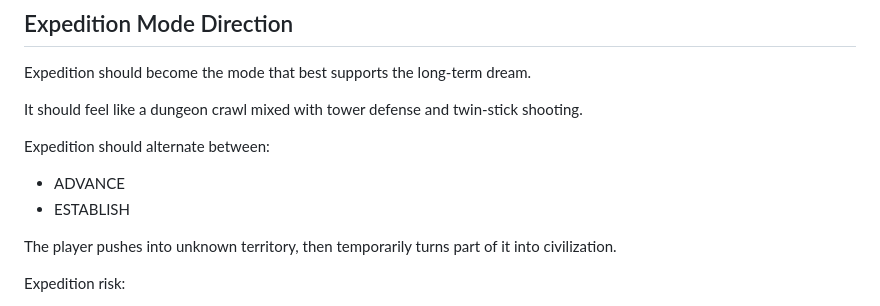
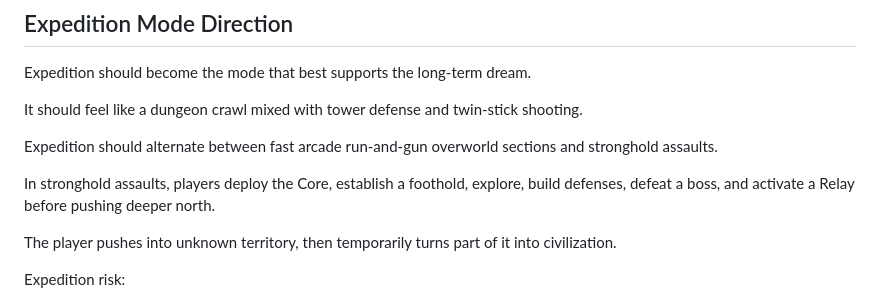
Before and after one commit to joellueders/Killbox, a Markdown page: docs/north-star.md, the part around the change. Drawn GitHub-style.

Commit message:
Clarify expedition mode flow

```diff
--- a/docs/north-star.md
+++ b/docs/north-star.md
@@ -117,10 +117,9 @@ Expedition should become the mode that best supports the long-term dream.
 
 It should feel like a dungeon crawl mixed with tower defense and twin-stick shooting.
 
-Expedition should alternate between:
+Expedition should alternate between fast arcade run-and-gun overworld sections and stronghold assaults.
 
-- ADVANCE
-- ESTABLISH
+In stronghold assaults, players deploy the Core, establish a foothold, explore, build defenses, defeat a boss, and activate a Relay before pushing deeper north.
 
 The player pushes into unknown territory, then temporarily turns part of it into civilization.
 
```
